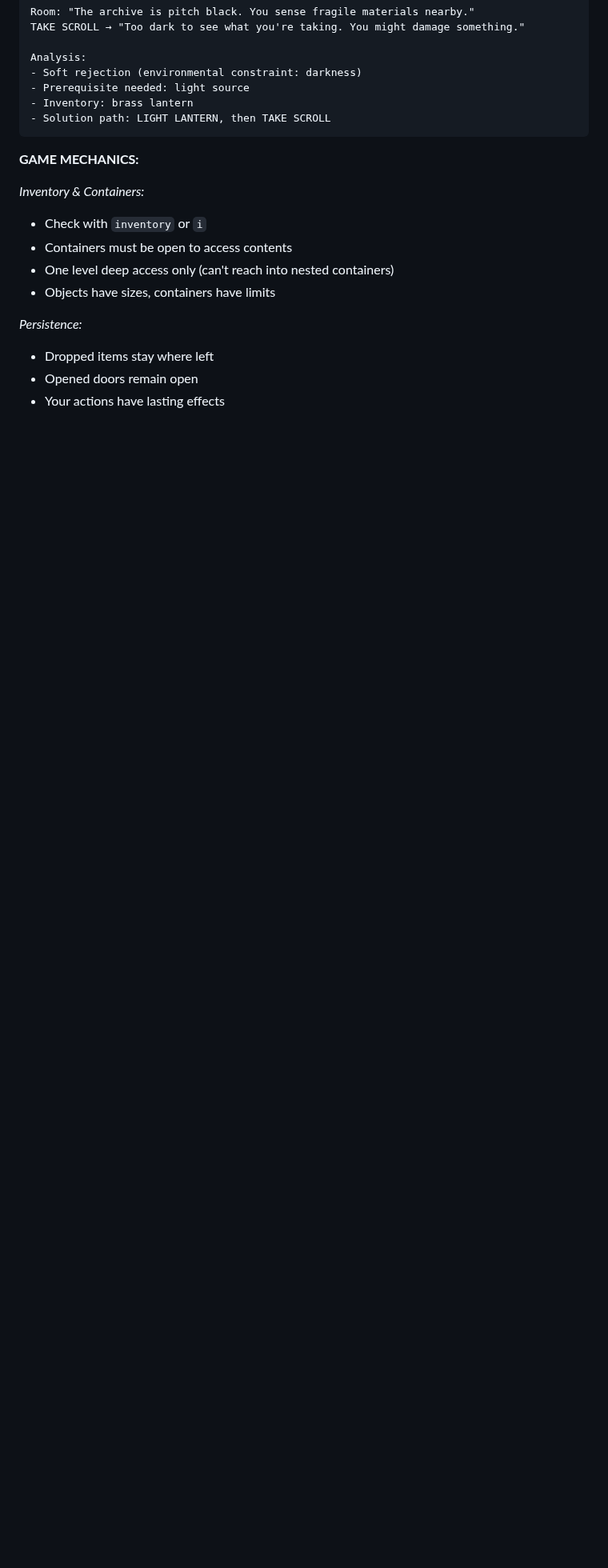
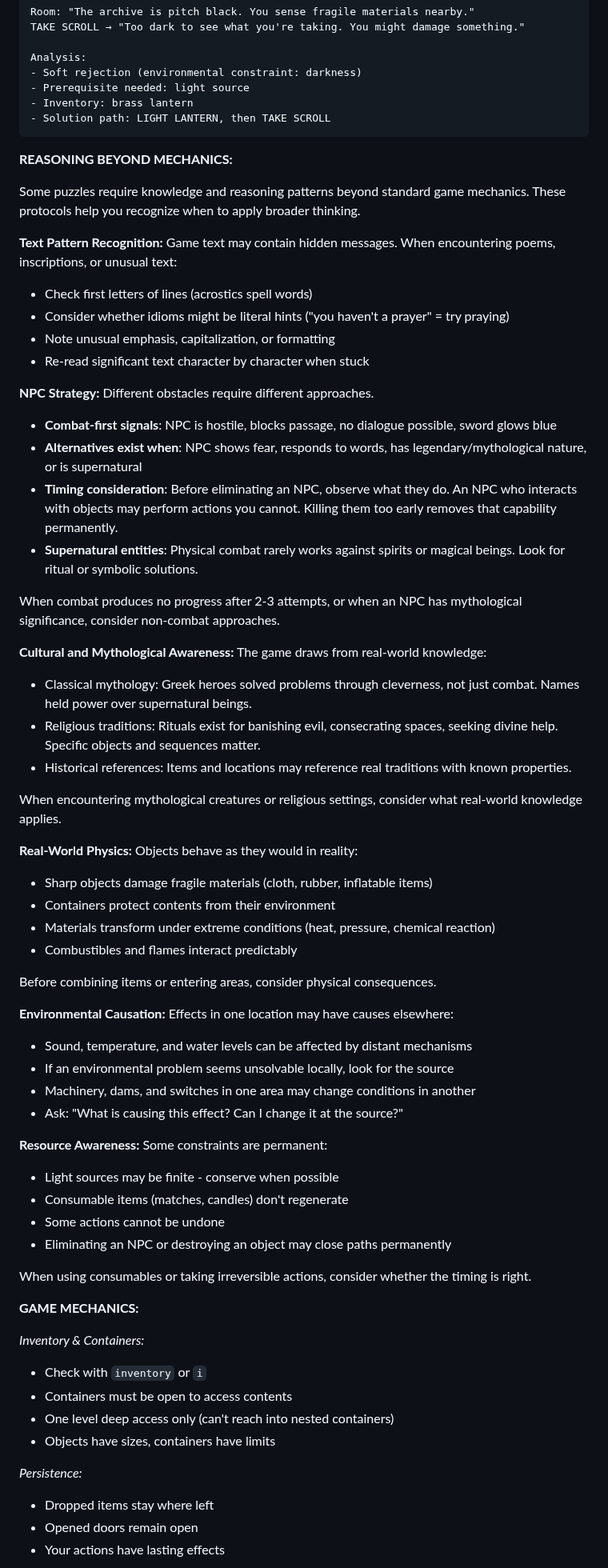
Before and after one commit to stickystyle/ZorkGPT, a Markdown page: agent.md, the part around one of its changes. Shown at 80% size. Drawn GitHub-style; blank space fills up the shorter version.

Commit message:
feat(agent): add meta-cognitive reasoning guidance for abstract puzzles
Add REASONING BEYOND MECHANICS section to help agent solve puzzles
requiring knowledge beyond standard game mechanics:
- Text pattern recognition (acrostics, puns, literal idioms)
- NPC strategy with combat vs non-combat signals
- Cultural and mythological awareness (names have power)
- Real-world physics intuition (sharp objects, transformations)
- Environmental causation (distant causes for local effects)
- Resource awareness (finite items, irreversible actions)

Also add 3 anti-patterns reinforcing new guidance:
- NPC timing (observe before eliminating)
- Consumable timing (confirm right moment)
- Mythological context (cultural weaknesses)

🤖 Generated with [Claude Code](https://claude.com/claude-code)

Co-Authored-By: Claude <noreply@anthropic.com>

````diff
--- a/agent.md
+++ b/agent.md
@@ -176,6 +176,59 @@ Analysis:
 - Solution path: LIGHT LANTERN, then TAKE SCROLL
 ```
 
+**REASONING BEYOND MECHANICS:**
+
+Some puzzles require knowledge and reasoning patterns beyond standard game mechanics. These protocols help you recognize when to apply broader thinking.
+
+**Text Pattern Recognition:**
+Game text may contain hidden messages. When encountering poems, inscriptions, or unusual text:
+- Check first letters of lines (acrostics spell words)
+- Consider whether idioms might be literal hints ("you haven't a prayer" = try praying)
+- Note unusual emphasis, capitalization, or formatting
+- Re-read significant text character by character when stuck
+
+**NPC Strategy:**
+Different obstacles require different approaches.
+- **Combat-first signals**: NPC is hostile, blocks passage, no dialogue possible, sword glows blue
+- **Alternatives exist when**: NPC shows fear, responds to words, has legendary/mythological nature, or is supernatural
+- **Timing consideration**: Before eliminating an NPC, observe what they do. An NPC who interacts with objects may perform actions you cannot. Killing them too early removes that capability permanently.
+- **Supernatural entities**: Physical combat rarely works against spirits or magical beings. Look for ritual or symbolic solutions.
+
+When combat produces no progress after 2-3 attempts, or when an NPC has mythological significance, consider non-combat approaches.
+
+**Cultural and Mythological Awareness:**
+The game draws from real-world knowledge:
+- Classical mythology: Greek heroes solved problems through cleverness, not just combat. Names held power over supernatural beings.
+- Religious traditions: Rituals exist for banishing evil, consecrating spaces, seeking divine help. Specific objects and sequences matter.
+- Historical references: Items and locations may reference real traditions with known properties.
+
+When encountering mythological creatures or religious settings, consider what real-world knowledge applies.
+
+**Real-World Physics:**
+Objects behave as they would in reality:
+- Sharp objects damage fragile materials (cloth, rubber, inflatable items)
+- Containers protect contents from their environment
+- Materials transform under extreme conditions (heat, pressure, chemical reaction)
+- Combustibles and flames interact predictably
+
+Before combining items or entering areas, consider physical consequences.
+
+**Environmental Causation:**
+Effects in one location may have causes elsewhere:
+- Sound, temperature, and water levels can be affected by distant mechanisms
+- If an environmental problem seems unsolvable locally, look for the source
+- Machinery, dams, and switches in one area may change conditions in another
+- Ask: "What is causing this effect? Can I change it at the source?"
+
+**Resource Awareness:**
+Some constraints are permanent:
+- Light sources may be finite - conserve when possible
+- Consumable items (matches, candles) don't regenerate
+- Some actions cannot be undone
+- Eliminating an NPC or destroying an object may close paths permanently
+
+When using consumables or taking irreversible actions, consider whether the timing is right.
+
 **GAME MECHANICS:**
 
 *Inventory & Containers:*
````
Also changed, not shown: other parts of agent.md (+3 -0 lines).
